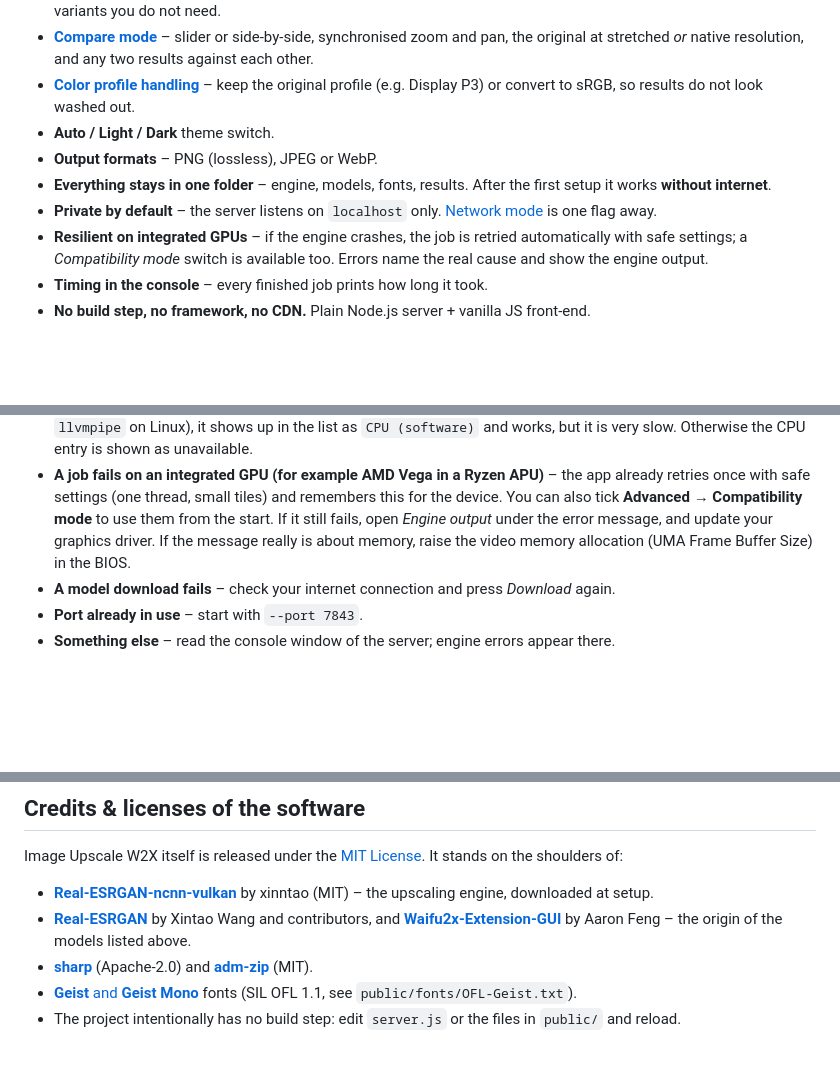
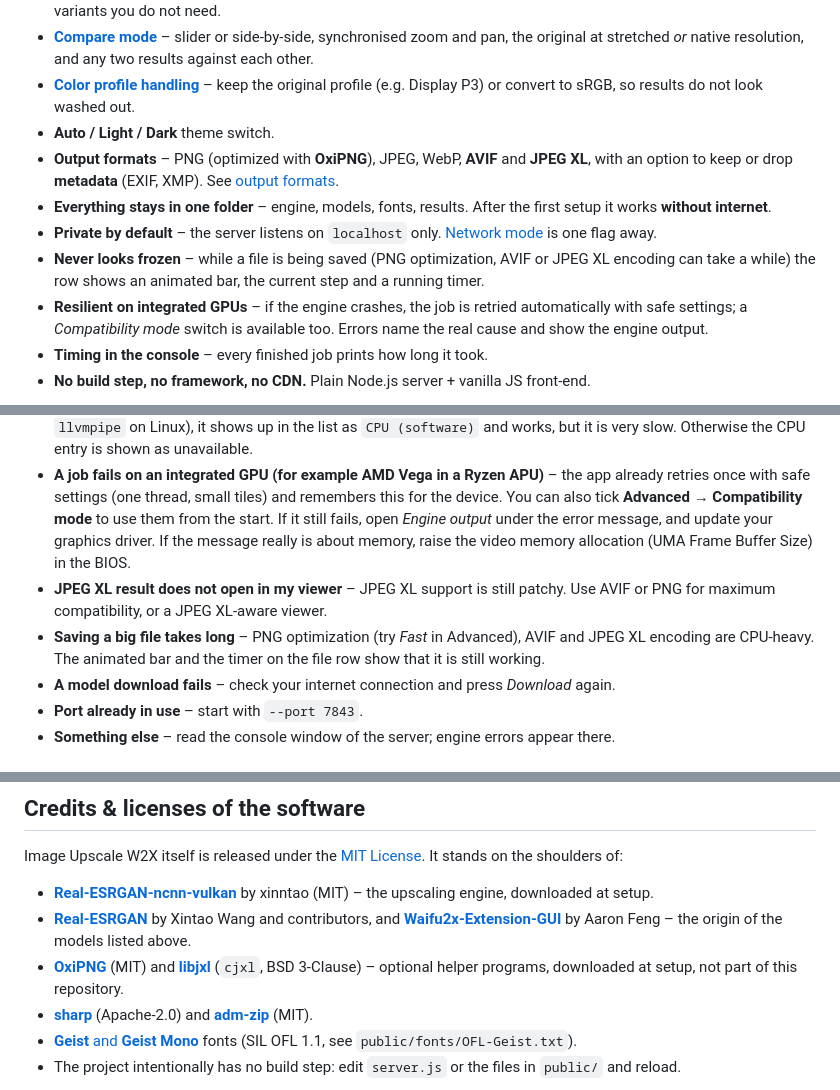
Before and after one commit to tx2x/Image-Upscale-W2X, a Markdown page: README.md, 3 parts joined by grey strips. Drawn GitHub-style; blank space fills up the shorter version.

```diff
--- a/README.md
+++ b/README.md
@@ -25,9 +25,10 @@ Runs on **Windows** and **Linux**, uses your GPU through Vulkan, and never sends
 - **[Compare mode](#compare-mode)** – slider or side-by-side, synchronised zoom and pan, the original at stretched *or* native resolution, and any two results against each other.
 - **[Color profile handling](#color-profiles)** – keep the original profile (e.g. Display P3) or convert to sRGB, so results do not look washed out.
 - **Auto / Light / Dark** theme switch.
-- **Output formats** – PNG (lossless), JPEG or WebP.
+- **Output formats** – PNG (optimized with **OxiPNG**), JPEG, WebP, **AVIF** and **JPEG XL**, with an option to keep or drop **metadata** (EXIF, XMP). See [output formats](#output-formats-and-metadata).
 - **Everything stays in one folder** – engine, models, fonts, results. After the first setup it works **without internet**.
 - **Private by default** – the server listens on `localhost` only. [Network mode](#network-mode) is one flag away.
+- **Never looks frozen** – while a file is being saved (PNG optimization, AVIF or JPEG XL encoding can take a while) the row shows an animated bar, the current step and a running timer.
 - **Resilient on integrated GPUs** – if the engine crashes, the job is retried automatically with safe settings; a *Compatibility mode* switch is available too. Errors name the real cause and show the engine output.
 - **Timing in the console** – every finished job prints how long it took.
 - **No build step, no framework, no CDN.** Plain Node.js server + vanilla JS front-end.
@@ -223,6 +241,8 @@ Models of the [Real-ESRGAN](https://github.com/xinntao/Real-ESRGAN) family by **
 - **"The GPU driver stopped responding"** (Vulkan *device lost*) – update the graphics driver and use *Compatibility mode*.
 - **CPU processing** – the engine has no native CPU mode. If your system has a *software* Vulkan driver (Mesa `llvmpipe` on Linux), it shows up in the list as `CPU (software)` and works, but it is very slow. Otherwise the CPU entry is shown as unavailable.
 - **A job fails on an integrated GPU (for example AMD Vega in a Ryzen APU)** – the app already retries once with safe settings (one thread, small tiles) and remembers this for the device. You can also tick **Advanced → Compatibility mode** to use them from the start. If it still fails, open *Engine output* under the error message, and update your graphics driver. If the message really is about memory, raise the video memory allocation (UMA Frame Buffer Size) in the BIOS.
+- **JPEG XL result does not open in my viewer** – JPEG XL support is still patchy. Use AVIF or PNG for maximum compatibility, or a JPEG XL-aware viewer.
+- **Saving a big file takes long** – PNG optimization (try *Fast* in Advanced), AVIF and JPEG XL encoding are CPU-heavy. The animated bar and the timer on the file row show that it is still working.
 - **A model download fails** – check your internet connection and press *Download* again.
 - **Port already in use** – start with `--port 7843`.
 - **Something else** – read the console window of the server; engine errors appear there.
@@ -237,6 +257,7 @@ Image Upscale W2X itself is released under the [MIT License](LICENSE). It stands
 
 - [**Real-ESRGAN-ncnn-vulkan**](https://github.com/xinntao/Real-ESRGAN-ncnn-vulkan) by xinntao (MIT) – the upscaling engine, downloaded at setup.
 - [**Real-ESRGAN**](https://github.com/xinntao/Real-ESRGAN) by Xintao Wang and contributors, and [**Waifu2x-Extension-GUI**](https://github.com/AaronFeng753/Waifu2x-Extension-GUI) by Aaron Feng – the origin of the models listed above.
+- [**OxiPNG**](https://github.com/oxipng/oxipng) (MIT) and [**libjxl**](https://github.com/libjxl/libjxl) (`cjxl`, BSD 3-Clause) – optional helper programs, downloaded at setup, not part of this repository.
 - [**sharp**](https://sharp.pixelplumbing.com/) (Apache-2.0) and [**adm-zip**](https://github.com/cthackers/adm-zip) (MIT).
 - [**Geist** and **Geist Mono**](https://github.com/vercel/geist-font) fonts (SIL OFL 1.1, see `public/fonts/OFL-Geist.txt`).
 - The project intentionally has no build step: edit `server.js` or the files in `public/` and reload.
```
Also changed, not shown: other parts of README.md (+29 -12 lines), CHANGELOG.md (+20 -0 lines), RELEASE_NOTES_v1.6.0.md (added, +33 -0 lines), docs/screenshotdark.png (added), 12 other files.
